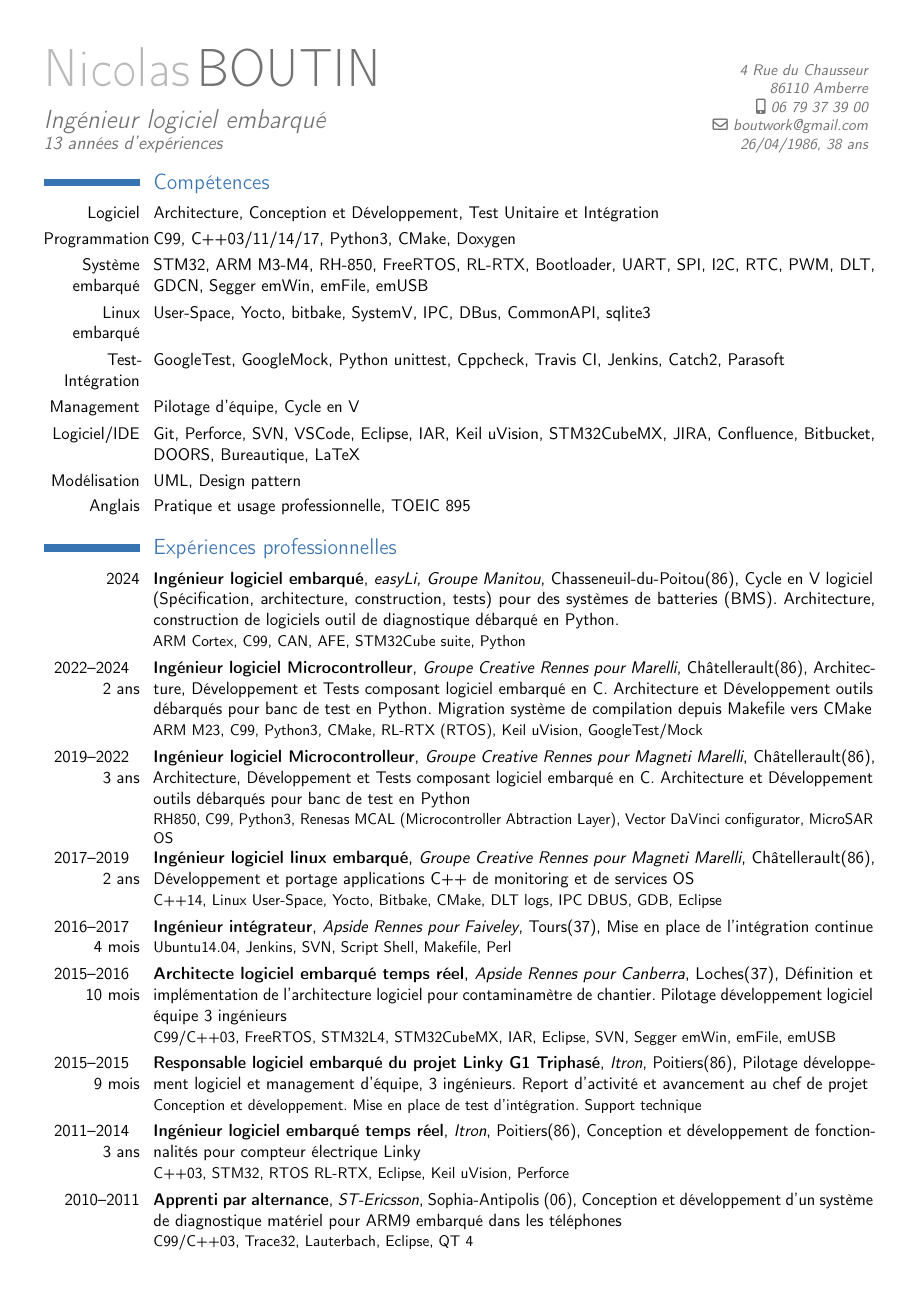
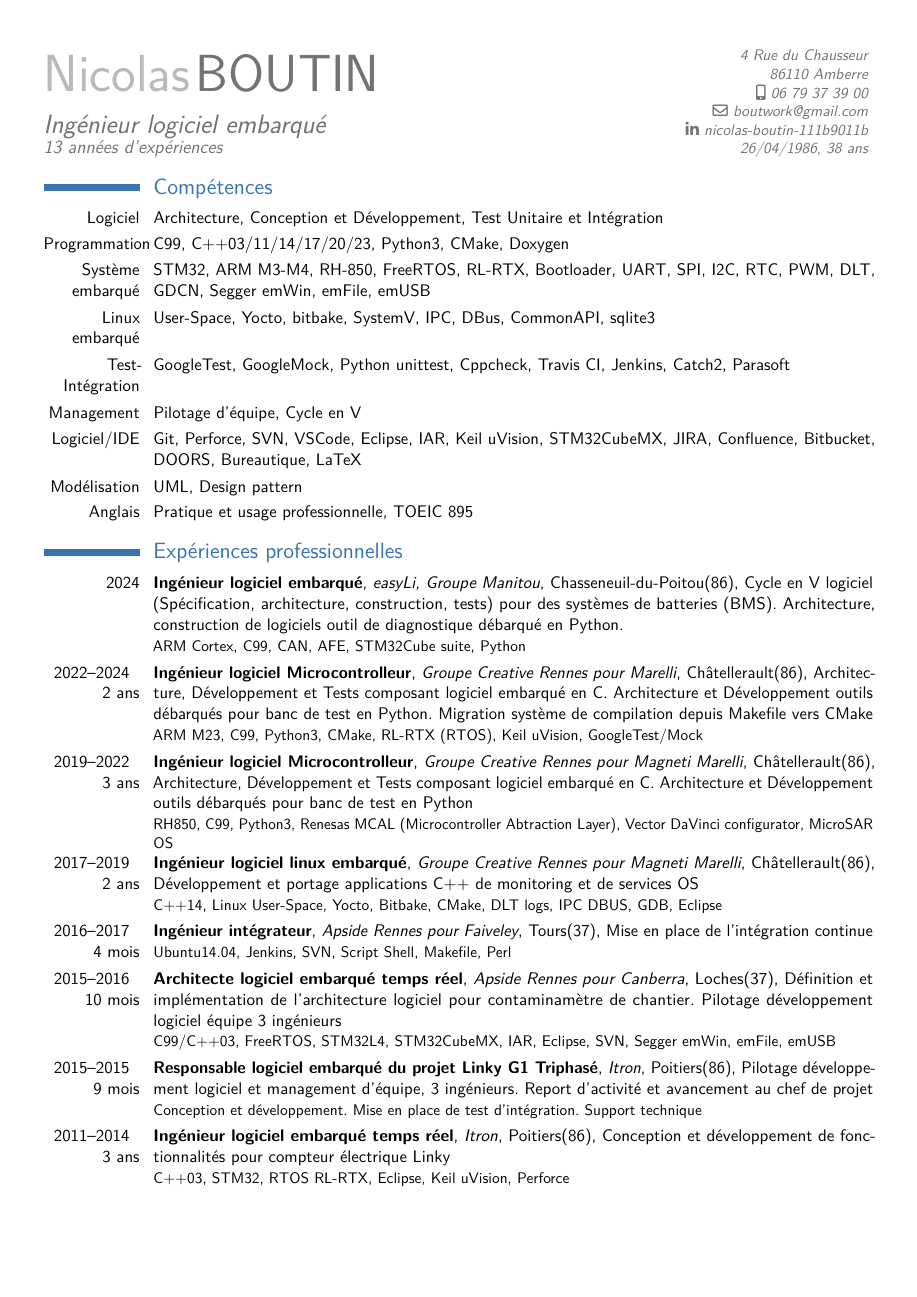
Before and after one commit to nboutin/cv, a LaTeX CV (nicolas_boutin_cv.tex): page 1 of 2. Compiled offline with pdfLaTeX.

Commit message:
Improve latex syntax

```diff
--- a/nicolas_boutin_cv.tex
+++ b/nicolas_boutin_cv.tex
@@ -10,7 +10,8 @@
 \setlength{\hintscolumnwidth}{2.2cm} % date column width
 
 \usepackage[utf8]{inputenc}% encodage, à modifier selon vos habitudes
-\usepackage[frenchb]{babel}% pour un document en français.
+\usepackage[french]{babel}% pour un document en français.
+\usepackage{lmodern}% pour une fonte vectorielle de qualité
 %\usepackage[scale=0.8]{geometry}% pour régler les marges du CV les options habituelles de l'extension geometry peuvent s'appliquer ici
 \usepackage[top=1.1cm, bottom=1.1cm, left=1cm, right=1cm]{geometry}
 \recomputelengths
@@ -24,7 +25,7 @@
 \phone[mobile]{06~79~37~39~00}
 \email{boutwork@gmail.com}
 %\homepage{www.pierredurand.com}
-% \social[linkedin]{Nicolas BOUTIN id:111b9011b}
+\social[linkedin]{nicolas-boutin-111b9011b}
 %\social[twitter]{pierre.durand}
 %\social[github]{pierre.durand}
 \extrainfo{26/04/1986, 38 ans}
@@ -42,7 +43,7 @@
 \section{Compétences}
 
 \cvline{Logiciel}{Architecture, Conception et Développement, Test Unitaire et Intégration}
-\cvline{Programmation}{C99, C++03/11/14/17, Python3, CMake, Doxygen}
+\cvline{Programmation}{C99, C++03/11/14/17/20/23, Python3, CMake, Doxygen}
 \cvline{Système embarqué}{STM32, ARM M3-M4, RH-850, FreeRTOS, RL-RTX, Bootloader, UART, SPI, I2C, RTC, PWM, DLT, GDCN, Segger emWin, emFile, emUSB}
 \cvline{Linux embarqué}{User-Space, Yocto, bitbake, SystemV, IPC, DBus, CommonAPI, sqlite3}
 \cvline{Test-Intégration}{GoogleTest, GoogleMock, Python unittest, Cppcheck, Travis CI, Jenkins, Catch2, Parasoft}
```
Also changed, not shown: README.md, 1 other file.
